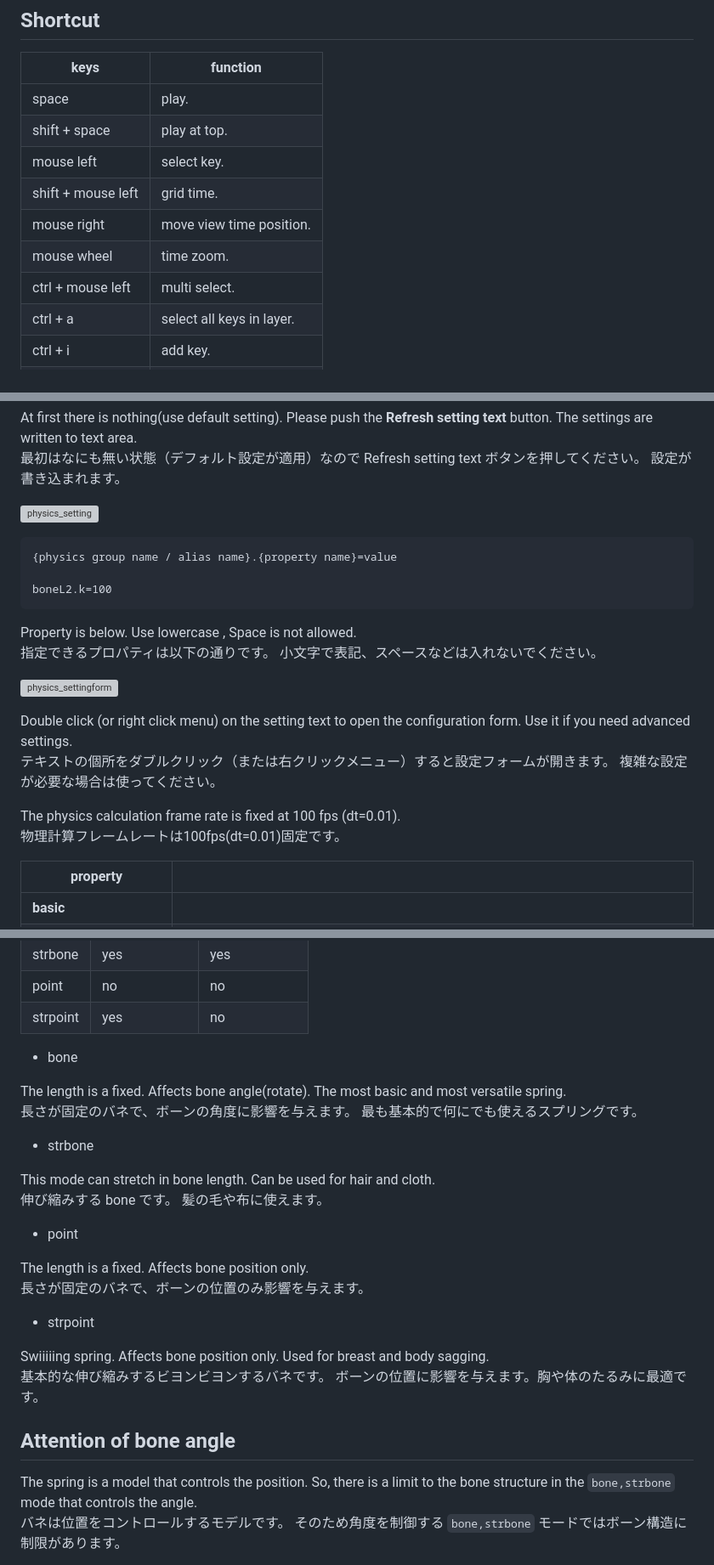
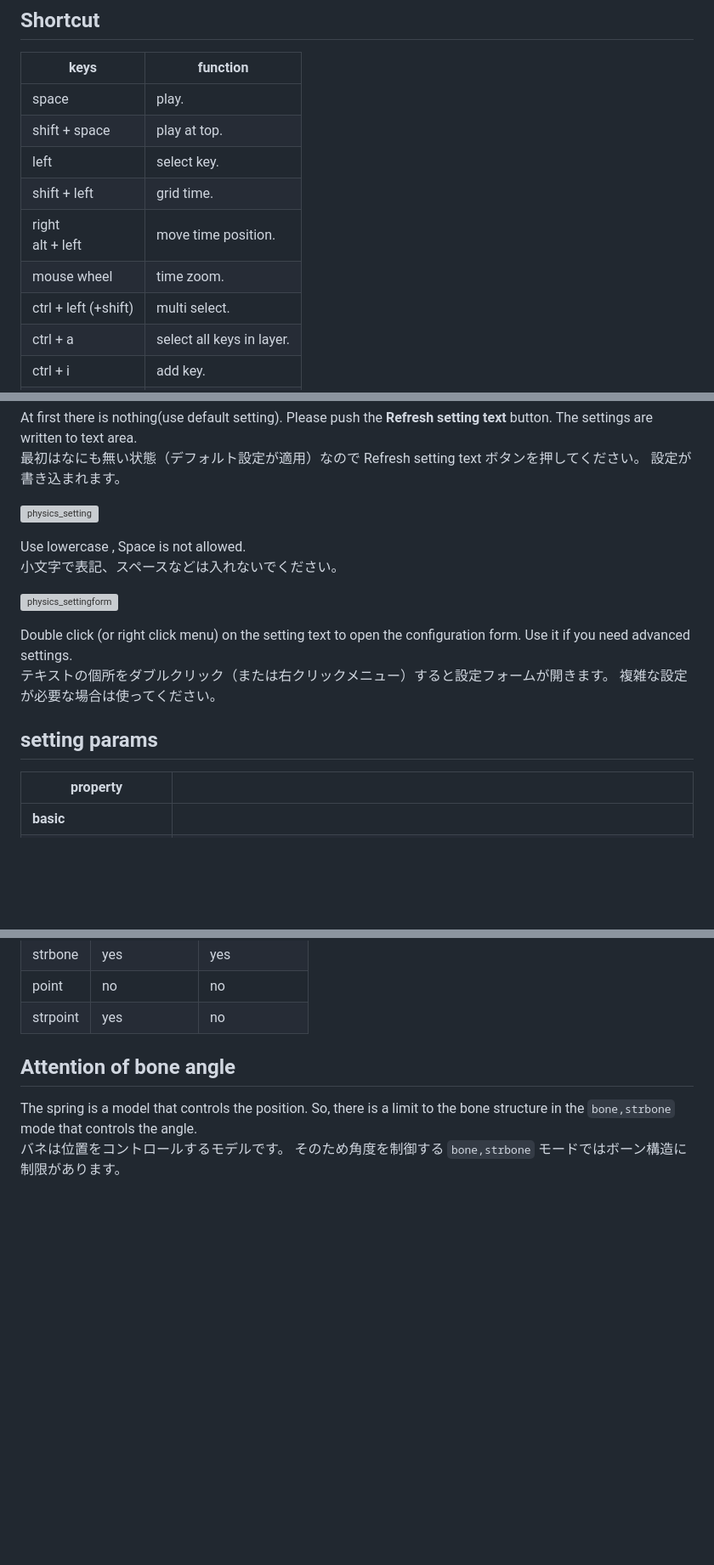
Before and after one commit to Ko-Ta2142/SpineAnimationrigPage, a Markdown page: readme/readme.md, 3 parts joined by grey strips. Shown: that part at 85% size. GitHub-like rendering; blank space fills up the shorter version; grey boxes are pictures that could not be loaded.

````diff
--- a/readme/readme.md
+++ b/readme/readme.md
@@ -217,11 +218,11 @@ Edit layers and keys.<br>
 |---|---|
 |space|play.|
 |shift + space|play at top.|
-|mouse left|select key.|
-|shift + mouse left|grid time.|
-|mouse right|move view time position.|
+|left|select key.|
+|shift + left|grid time.|
+|right<br>alt + left|move time position.|
 |mouse wheel|time zoom.|
-|ctrl + mouse left|multi select.|
+|ctrl + left (+shift)|multi select.|
 |ctrl + a|select all keys in layer.|
 |ctrl + i|add key.|
 |ctrl + r|clear key.|
@@ -575,15 +579,7 @@ The settings are written to text area.<br>
 
 ![physics_setting](images/physics_setting01.png)
 
-```
-{physics group name / alias name}.{property name}=value
-
-boneL2.k=100
-```
-
-Property is below.
 Use lowercase , Space is not allowed.<br>
-指定できるプロパティは以下の通りです。
 小文字で表記、スペースなどは入れないでください。
 
 ![physics_settingform](images/physics_settingform.gif)
@@ -593,8 +589,7 @@ Use it if you need advanced settings.<br>
 テキストの個所をダブルクリック（または右クリックメニュー）すると設定フォームが開きます。
 複雑な設定が必要な場合は使ってください。
 
-The physics calculation frame rate is fixed at 100 fps (dt=0.01).<br>
-物理計算フレームレートは100fps(dt=0.01)固定です。
+## setting params
 
 |property||
 |---|---|
@@ -634,34 +630,6 @@ Each mode has the characteristics of returning to original shape.<br>
 |strbone|yes|yes|
 |point|no|no|
 |strpoint|yes|no|
-
-
-* bone
-
-The length is a fixed. Affects bone angle(rotate).
-The most basic and most versatile spring.<br>
-長さが固定のバネで、ボーンの角度に影響を与えます。
-最も基本的で何にでも使えるスプリングです。
-
-* strbone
-
-This mode can stretch in bone length.
-Can be used for hair and cloth.<br>
-伸び縮みする bone です。
-髪の毛や布に使えます。
-
-
-* point
-
-The length is a fixed. Affects bone position only.<br>
-長さが固定のバネで、ボーンの位置のみ影響を与えます。
-
-* strpoint
-
-Swiiiiing spring. Affects bone position only.
-Used for breast and body sagging.<br>
-基本的な伸び縮みするビヨンビヨンするバネです。
-ボーンの位置に影響を与えます。胸や体のたるみに最適です。
 
 ## Attention of bone angle
 
````
Also changed, not shown: other parts of readme/readme.md (+15 -10 lines), images/sample_squid.png (added), releasenote/squid01.png (added), releasenote/unity_squid.gif (added), 2 other files.
